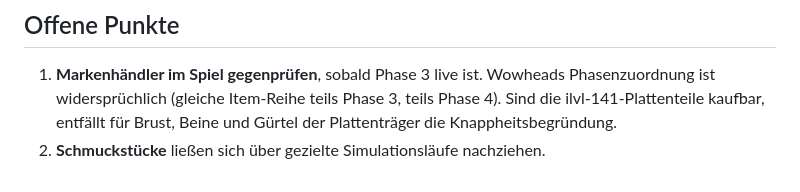
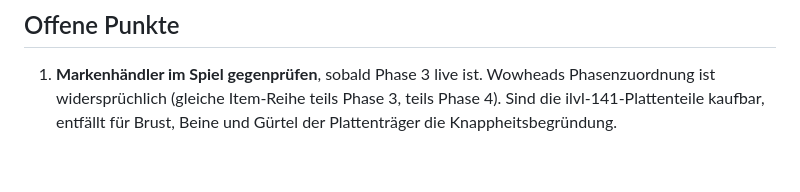
Before and after one commit to Kaos-WoW/loot-prio, a Markdown page: README.md, the part around the change. GitHub-like rendering.

Commit message:
docs: remove Trinkets from open points in README

```diff
--- a/README.md
+++ b/README.md
@@ -162,4 +162,3 @@ Das Skript nach jeder Modelländerung erneut laufen lassen — es ist der beste
 ## Offene Punkte
 
 1. **Markenhändler im Spiel gegenprüfen**, sobald Phase 3 live ist. Wowheads Phasenzuordnung ist widersprüchlich (gleiche Item-Reihe teils Phase 3, teils Phase 4). Sind die ilvl-141-Plattenteile kaufbar, entfällt für Brust, Beine und Gürtel der Plattenträger die Knappheitsbegründung.
-2. **Schmuckstücke** ließen sich über gezielte Simulationsläufe nachziehen.
```
